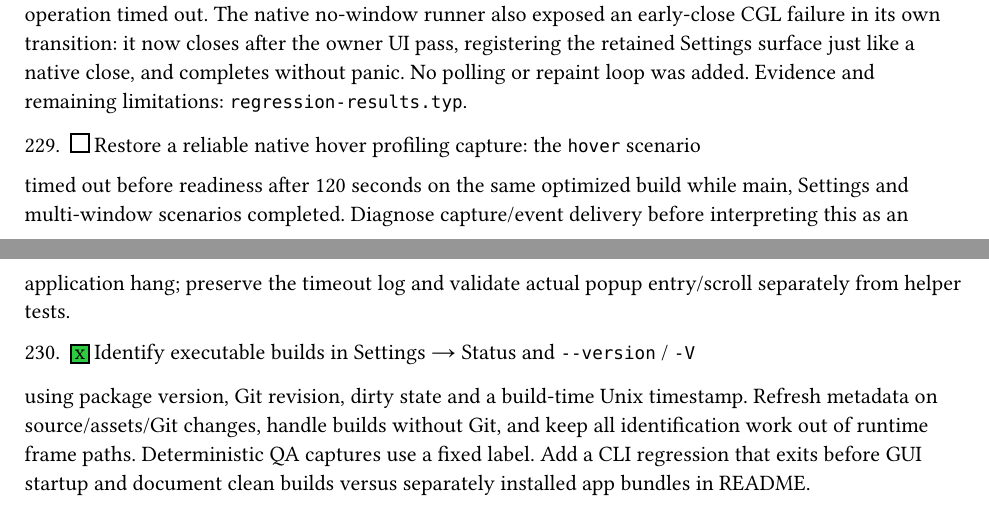
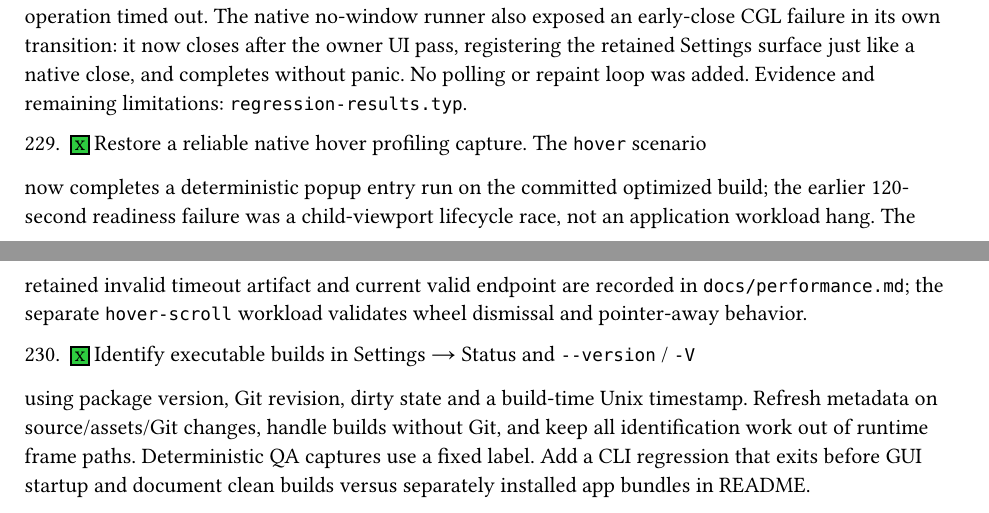
Before and after one commit to clvnkhr/tiptoptyp, a Typst document (todo.typ): two parts of pages 15 and 16 of 55, joined at a grey line, cut so that both start at the same text. Compiled offline with Typst 0.15.

Commit message:
close native hover profiling endpoint

```diff
--- a/todo.typ
+++ b/todo.typ
@@ -314,11 +314,12 @@ closes after the owner UI pass, registering the retained Settings surface just
 like a native close, and completes without panic. No polling or repaint loop
 was added. Evidence and remaining limitations: `regression-results.typ`.
 
-229. [ ] Restore a reliable native hover profiling capture: the `hover` scenario
-timed out before readiness after 120 seconds on the same optimized build while
-main, Settings and multi-window scenarios completed. Diagnose capture/event
-delivery before interpreting this as an application hang; preserve the timeout
-log and validate actual popup entry/scroll separately from helper tests.
+229. [x] Restore a reliable native hover profiling capture. The `hover` scenario
+now completes a deterministic popup entry run on the committed optimized build;
+the earlier 120-second readiness failure was a child-viewport lifecycle race,
+not an application workload hang. The retained invalid timeout artifact and
+current valid endpoint are recorded in `docs/performance.md`; the separate
+`hover-scroll` workload validates wheel dismissal and pointer-away behavior.
 
 230. [x] Identify executable builds in Settings → Status and `--version` / `-V`
 using package version, Git revision, dirty state and a build-time Unix timestamp.
```
Also changed, not shown: docs/performance.md (+4 -4 lines).
